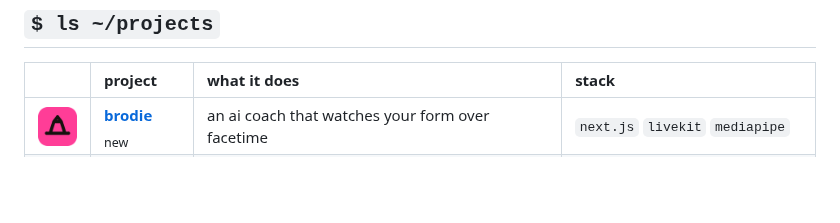
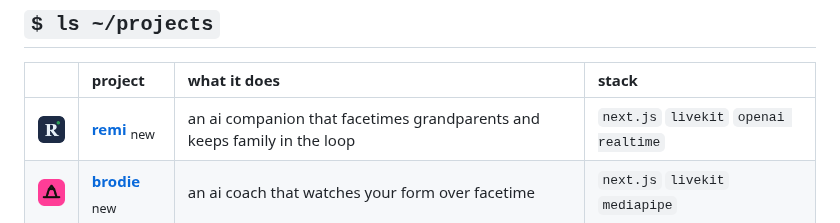
Before and after one commit to ysta32/ysta32, a Markdown page: README.md, the part around the change. Rendered like a GitHub page; pictures changed too: assets/icons/remi.png (added); blank space fills up the shorter version.

Commit message:
Add Remi to projects
Co-Authored-By: Claude Opus 5.5 <noreply@anthropic.com>

```diff
--- a/README.md
+++ b/README.md
@@ -32,6 +32,7 @@ stanley = {
 
 | | project | what it does | stack |
 | :-: | :-- | :-- | :-- |
+| <img src="assets/icons/remi.png" width="40" alt="Remi icon" /> | **[remi](https://remi-two-pearl.vercel.app)** <sub>new</sub> | an ai companion that facetimes grandparents and keeps family in the loop | `next.js` `livekit` `openai realtime` |
 | <img src="assets/icons/brodie.png" width="40" alt="Brodie icon" /> | **[brodie](https://brodie-for-coaches.vercel.app)** <sub>new</sub> | an ai coach that watches your form over facetime | `next.js` `livekit` `mediapipe` |
 | <img src="assets/icons/fleet.png" width="40" alt="Fleet icon" /> | **[fleet](https://github.com/ysta32/fleet)** <sub>new</sub> | mission control for a small army of claude agents | `typescript` `three.js` `node` |
 | <img src="assets/icons/cue.png" width="40" alt="Cue icon" /> | **[cue](https://cue-planner.vercel.app)** | a mac planner you just talk to | `swiftui` `fastapi` `claude` |
```
